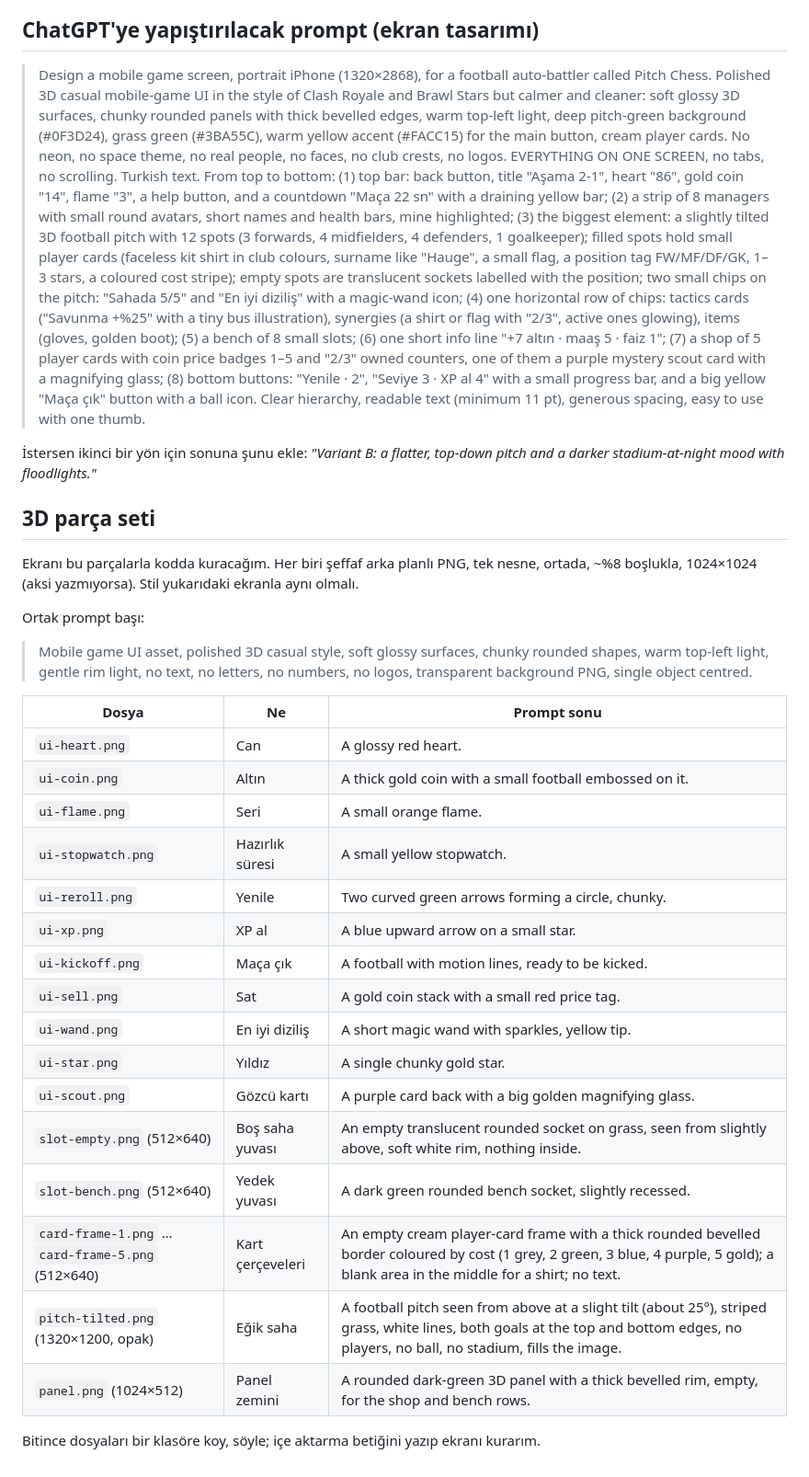
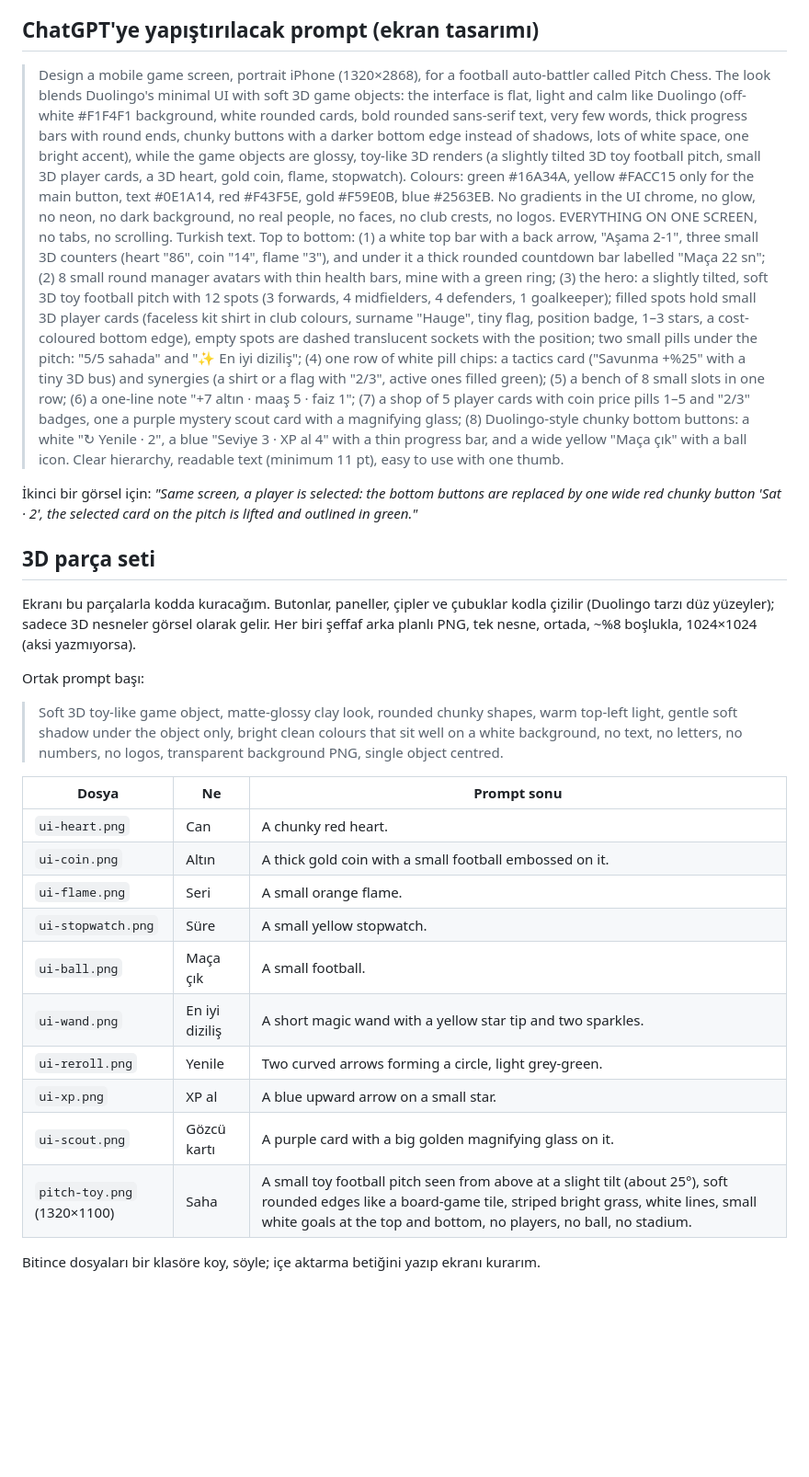
Before and after one commit to alprntrz/futbol-oyunlari, a Markdown page: docs/design/taktik-ekran-brief.md, the part around one of its changes. Shown at 92% size. Rendered like a GitHub page; blank space fills up the shorter version.

```diff
--- a/docs/design/taktik-ekran-brief.md
+++ b/docs/design/taktik-ekran-brief.md
@@ -66,64 +83,62 @@ görselde göster.
 ## ChatGPT'ye yapıştırılacak prompt (ekran tasarımı)
 
 > Design a mobile game screen, portrait iPhone (1320×2868), for a football auto-battler
-> called Pitch Chess. Polished 3D casual mobile-game UI in the style of Clash Royale and
-> Brawl Stars but calmer and cleaner: soft glossy 3D surfaces, chunky rounded panels with
-> thick bevelled edges, warm top-left light, deep pitch-green background (#0F3D24), grass
-> green (#3BA55C), warm yellow accent (#FACC15) for the main button, cream player cards.
-> No neon, no space theme, no real people, no faces, no club crests, no logos.
-> EVERYTHING ON ONE SCREEN, no tabs, no scrolling. Turkish text. From top to bottom:
-> (1) top bar: back button, title "Aşama 2-1", heart "86", gold coin "14", flame "3", a help
-> button, and a countdown "Maça 22 sn" with a draining yellow bar;
-> (2) a strip of 8 managers with small round avatars, short names and health bars, mine
-> highlighted;
-> (3) the biggest element: a slightly tilted 3D football pitch with 12 spots (3 forwards,
-> 4 midfielders, 4 defenders, 1 goalkeeper); filled spots hold small player cards (faceless
-> kit shirt in club colours, surname like "Hauge", a small flag, a position tag FW/MF/DF/GK,
-> 1–3 stars, a coloured cost stripe); empty spots are translucent sockets labelled with
-> the position; two small chips on the pitch: "Sahada 5/5" and "En iyi diziliş" with a
-> magic-wand icon;
-> (4) one horizontal row of chips: tactics cards ("Savunma +%25" with a tiny bus
-> illustration), synergies (a shirt or flag with "2/3", active ones glowing), items
-> (gloves, golden boot);
-> (5) a bench of 8 small slots;
-> (6) one short info line "+7 altın · maaş 5 · faiz 1";
-> (7) a shop of 5 player cards with coin price badges 1–5 and "2/3" owned counters, one of
-> them a purple mystery scout card with a magnifying glass;
-> (8) bottom buttons: "Yenile · 2", "Seviye 3 · XP al 4" with a small progress bar, and a
-> big yellow "Maça çık" button with a ball icon. Clear hierarchy, readable text (minimum
-> 11 pt), generous spacing, easy to use with one thumb.
+> called Pitch Chess. The look blends Duolingo's minimal UI with soft 3D game objects:
+> the interface is flat, light and calm like Duolingo (off-white #F1F4F1 background, white
+> rounded cards, bold rounded sans-serif text, very few words, thick progress bars with
+> round ends, chunky buttons with a darker bottom edge instead of shadows, lots of white
+> space, one bright accent), while the game objects are glossy, toy-like 3D renders (a
+> slightly tilted 3D toy football pitch, small 3D player cards, a 3D heart, gold coin,
+> flame, stopwatch). Colours: green #16A34A, yellow #FACC15 only for the main button, text
+> #0E1A14, red #F43F5E, gold #F59E0B, blue #2563EB. No gradients in the UI chrome, no glow,
+> no neon, no dark background, no real people, no faces, no club crests, no logos.
+> EVERYTHING ON ONE SCREEN, no tabs, no scrolling. Turkish text. Top to bottom:
+> (1) a white top bar with a back arrow, "Aşama 2-1", three small 3D counters (heart "86",
+> coin "14", flame "3"), and under it a thick rounded countdown bar labelled "Maça 22 sn";
+> (2) 8 small round manager avatars with thin health bars, mine with a green ring;
+> (3) the hero: a slightly tilted, soft 3D toy football pitch with 12 spots (3 forwards,
+> 4 midfielders, 4 defenders, 1 goalkeeper); filled spots hold small 3D player cards
+> (faceless kit shirt in club colours, surname "Hauge", tiny flag, position badge, 1–3
+> stars, a cost-coloured bottom edge), empty spots are dashed translucent sockets with the
+> position; two small pills under the pitch: "5/5 sahada" and "✨ En iyi diziliş";
+> (4) one row of white pill chips: a tactics card ("Savunma +%25" with a tiny 3D bus) and
+> synergies (a shirt or a flag with "2/3", active ones filled green);
+> (5) a bench of 8 small slots in one row;
+> (6) a one-line note "+7 altın · maaş 5 · faiz 1";
+> (7) a shop of 5 player cards with coin price pills 1–5 and "2/3" badges, one a purple
+> mystery scout card with a magnifying glass;
+> (8) Duolingo-style chunky bottom buttons: a white "↻ Yenile · 2", a blue "Seviye 3 ·
+> XP al 4" with a thin progress bar, and a wide yellow "Maça çık" with a ball icon.
+> Clear hierarchy, readable text (minimum 11 pt), easy to use with one thumb.
 
-İstersen ikinci bir yön için sonuna şunu ekle: *"Variant B: a flatter, top-down pitch and a
-darker stadium-at-night mood with floodlights."*
+İkinci bir görsel için: *"Same screen, a player is selected: the bottom buttons are replaced
+by one wide red chunky button 'Sat · 2', the selected card on the pitch is lifted and
+outlined in green."*
 
 ## 3D parça seti
 
-Ekranı bu parçalarla kodda kuracağım. Her biri şeffaf arka planlı PNG, tek nesne, ortada,
-~%8 boşlukla, 1024×1024 (aksi yazmıyorsa). Stil yukarıdaki ekranla aynı olmalı.
+Ekranı bu parçalarla kodda kuracağım. Butonlar, paneller, çipler ve çubuklar kodla çizilir
+(Duolingo tarzı düz yüzeyler); sadece 3D nesneler görsel olarak gelir. Her biri şeffaf
+arka planlı PNG, tek nesne, ortada, ~%8 boşlukla, 1024×1024 (aksi yazmıyorsa).
 
 Ortak prompt başı:
 
-> Mobile game UI asset, polished 3D casual style, soft glossy surfaces, chunky rounded
-> shapes, warm top-left light, gentle rim light, no text, no letters, no numbers, no logos,
-> transparent background PNG, single object centred.
+> Soft 3D toy-like game object, matte-glossy clay look, rounded chunky shapes, warm
+> top-left light, gentle soft shadow under the object only, bright clean colours that sit
+> well on a white background, no text, no letters, no numbers, no logos, transparent
+> background PNG, single object centred.
 
 | Dosya | Ne | Prompt sonu |
 |---|---|---|
-| `ui-heart.png` | Can | A glossy red heart. |
+| `ui-heart.png` | Can | A chunky red heart. |
 | `ui-coin.png` | Altın | A thick gold coin with a small football embossed on it. |
 | `ui-flame.png` | Seri | A small orange flame. |
-| `ui-stopwatch.png` | Hazırlık süresi | A small yellow stopwatch. |
-| `ui-reroll.png` | Yenile | Two curved green arrows forming a circle, chunky. |
+| `ui-stopwatch.png` | Süre | A small yellow stopwatch. |
+| `ui-ball.png` | Maça çık | A small football. |
+| `ui-wand.png` | En iyi diziliş | A short magic wand with a yellow star tip and two sparkles. |
+| `ui-reroll.png` | Yenile | Two curved arrows forming a circle, light grey-green. |
 | `ui-xp.png` | XP al | A blue upward arrow on a small star. |
-| `ui-kickoff.png` | Maça çık | A football with motion lines, ready to be kicked. |
-| `ui-sell.png` | Sat | A gold coin stack with a small red price tag. |
-| `ui-wand.png` | En iyi diziliş | A short magic wand with sparkles, yellow tip. |
-| `ui-star.png` | Yıldız | A single chunky gold star. |
-| `ui-scout.png` | Gözcü kartı | A purple card back with a big golden magnifying glass. |
-| `slot-empty.png` (512×640) | Boş saha yuvası | An empty translucent rounded socket on grass, seen from slightly above, soft white rim, nothing inside. |
-| `slot-bench.png` (512×640) | Yedek yuvası | A dark green rounded bench socket, slightly recessed. |
-| `card-frame-1.png` … `card-frame-5.png` (512×640) | Kart çerçeveleri | An empty cream player-card frame with a thick rounded bevelled border coloured by cost (1 grey, 2 green, 3 blue, 4 purple, 5 gold); a blank area in the middle for a shirt; no text. |
-| `pitch-tilted.png` (1320×1200, opak) | Eğik saha | A football pitch seen from above at a slight tilt (about 25°), striped grass, white lines, both goals at the top and bottom edges, no players, no ball, no stadium, fills the image. |
-| `panel.png` (1024×512) | Panel zemini | A rounded dark-green 3D panel with a thick bevelled rim, empty, for the shop and bench rows. |
+| `ui-scout.png` | Gözcü kartı | A purple card with a big golden magnifying glass on it. |
+| `pitch-toy.png` (1320×1100) | Saha | A small toy football pitch seen from above at a slight tilt (about 25°), soft rounded edges like a board-game tile, striped bright grass, white lines, small white goals at the top and bottom, no players, no ball, no stadium. |
 
 Bitince dosyaları bir klasöre koy, söyle; içe aktarma betiğini yazıp ekranı kurarım.
```
Also changed, not shown: other parts of docs/design/taktik-ekran-brief.md (+68 -51 lines).
